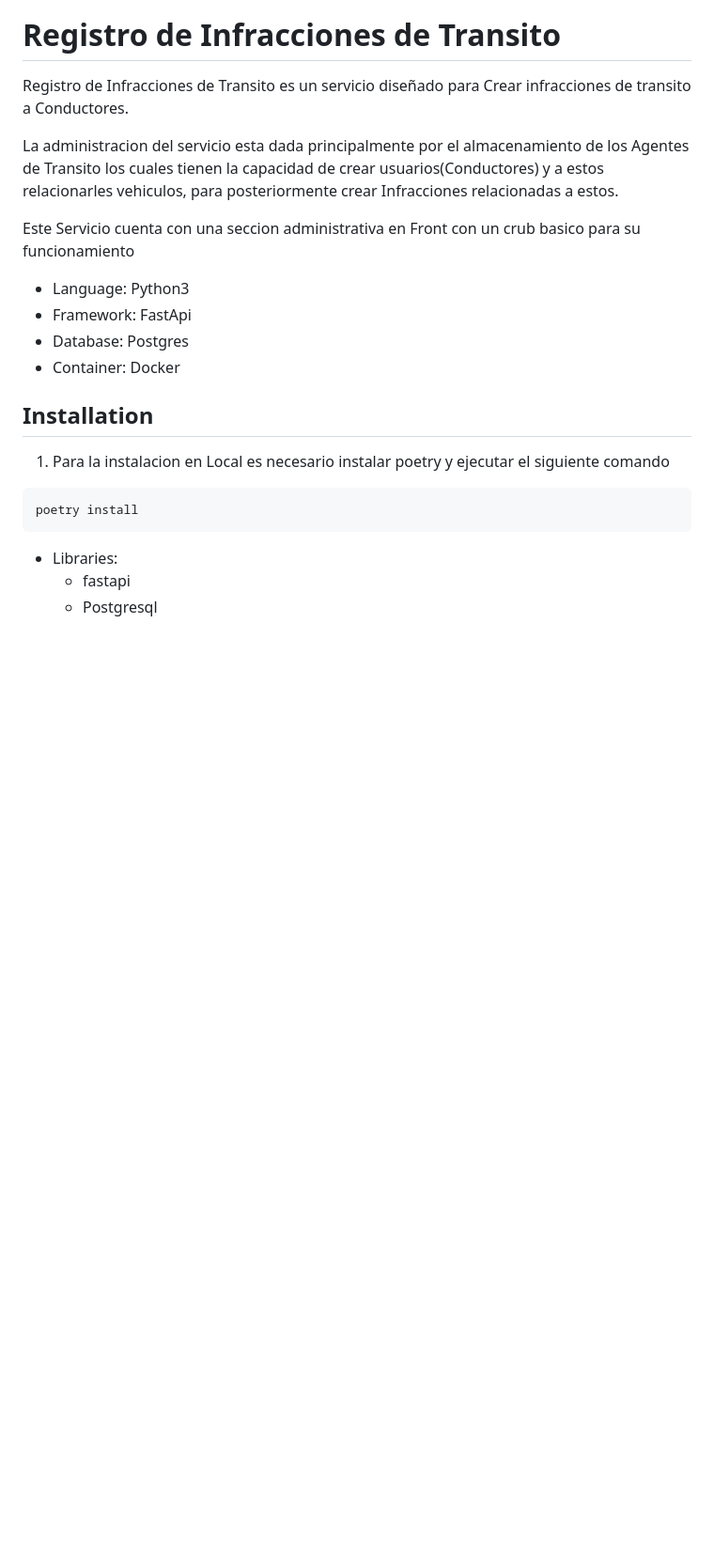
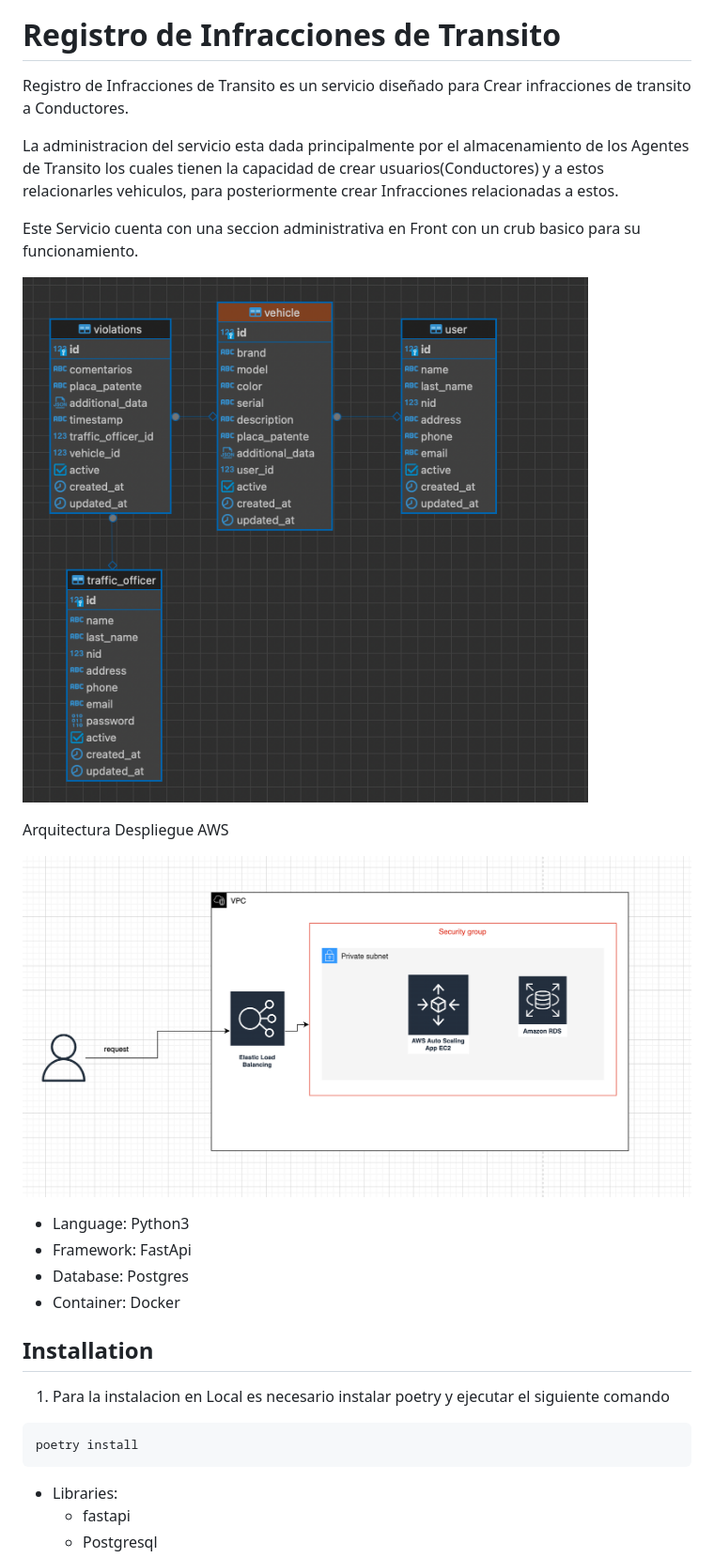
Before and after one commit to LuisFFernando/traffic_violations, a Markdown page: README.md, the part around the change printed below. Shown: that part at 94% size. Drawn GitHub-style; pictures changed too: diagrama_db.png (added), diagrama_despliegue.png (added); blank space fills up the shorter version.

```diff
--- a/README.md
+++ b/README.md
@@ -4,7 +4,14 @@ Registro de Infracciones de Transito es un servicio diseñado para Crear infracc
 
 La administracion del servicio esta dada principalmente por el almacenamiento de los Agentes de Transito los cuales tienen la capacidad de crear usuarios(Conductores) y a estos relacionarles vehiculos, para posteriormente crear Infracciones relacionadas a estos.
 
-Este Servicio cuenta con una seccion administrativa en Front con un crub basico para su funcionamiento
+Este Servicio cuenta con una seccion administrativa en Front con un crub basico para su funcionamiento.
+
+![Descripción de la imagen](/diagrama_db.png)
+
+Arquitectura Despliegue AWS
+
+![Descripción de la imagen](/diagrama_despliegue.png)
+
 
 -   Language: Python3
 -   Framework: FastApi
```
Also changed, not shown: other parts of README.md (+92 -0 lines), 10 other files.
